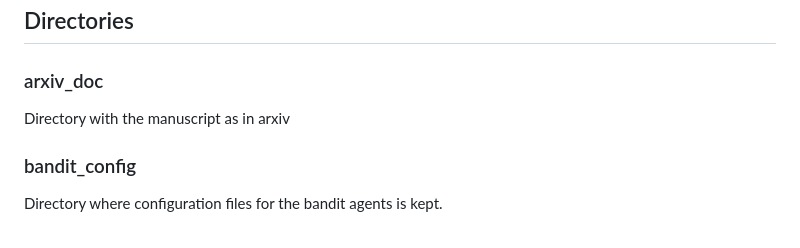
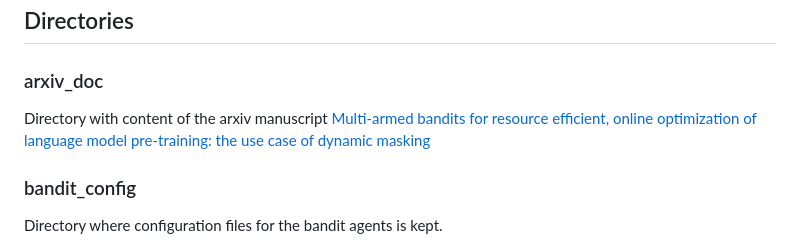
Before and after one commit to iurteaga/gp_ts_nlp, a Markdown page: README.md, the part around the change. Rendered like a GitHub page.

Commit message:
Arxiv doc

```diff
--- a/README.md
+++ b/README.md
@@ -19,7 +19,7 @@ A Bayesian optimization framework for efficient pre-training of Transformer-base
 
 ### arxiv_doc
 
-Directory with the manuscript as in arxiv
+Directory with content of the arxiv manuscript [Multi-armed bandits for resource efficient, online optimization of language model pre-training: the use case of dynamic masking](http://arxiv.org/abs/2203.13151)
 
 ### bandit_config
 
```
